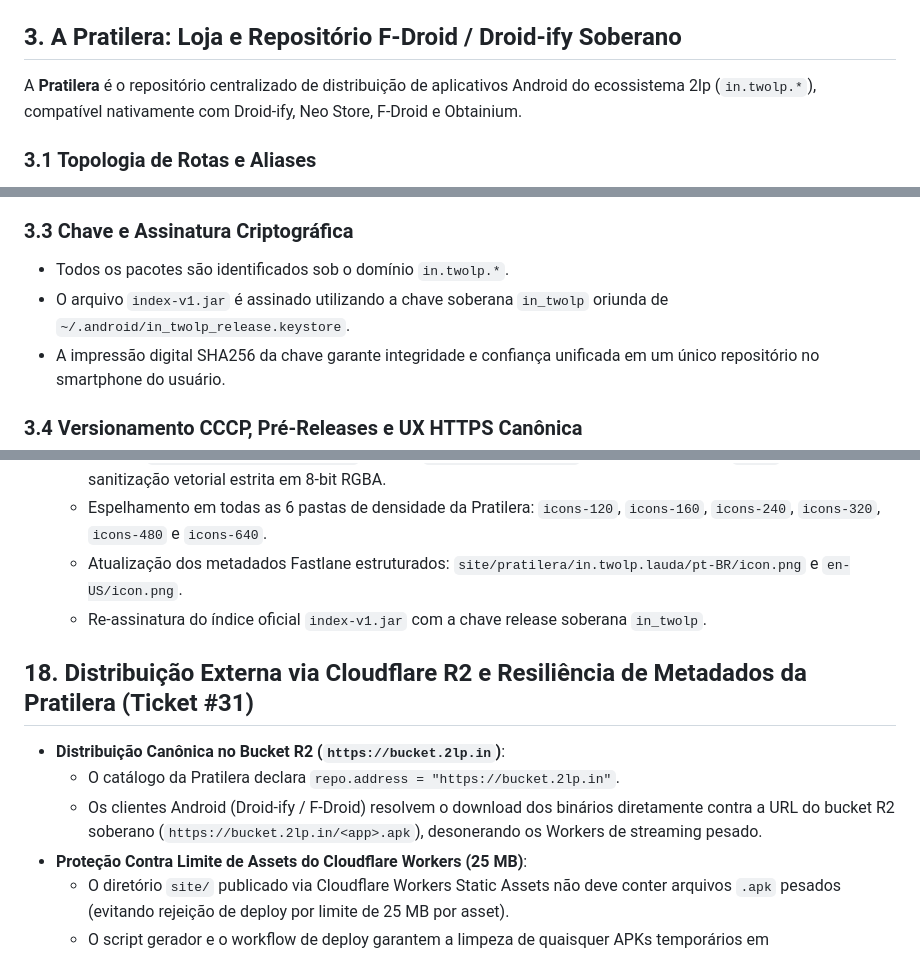
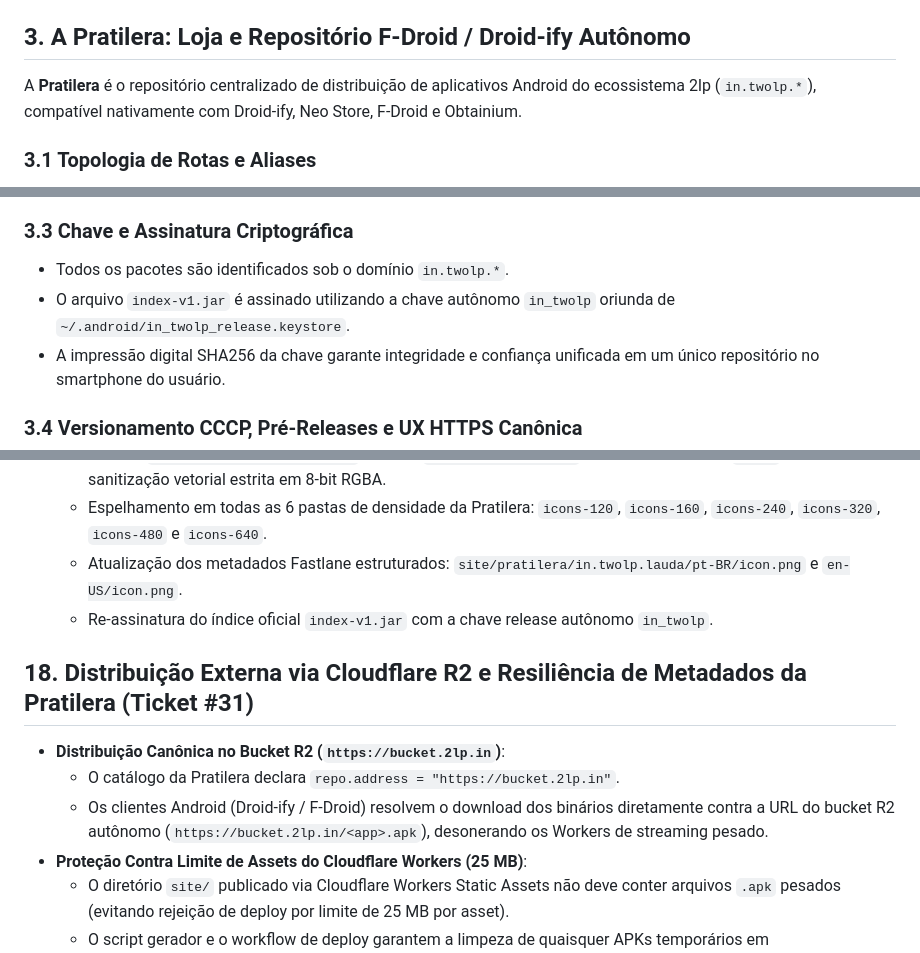
Before and after one commit to lumenpink/banca, a Markdown page: SPEC.md, 3 parts joined by grey strips. Rendered like a GitHub page.

```diff
--- a/SPEC.md
+++ b/SPEC.md
@@ -11,7 +11,7 @@ A **Banca** é o gerador e portal estático de apresentação de todos os projet
 - **Norma Técnica:** GOST v1.1.0 (perfil `profiles/lumen.md`, tipologia Shell/Web).
 - **Publicação:** Cloudflare Workers Static Assets (`banca.2lp.in`) e Codeberg Pages.
 
-## 3. A Pratilera: Loja e Repositório F-Droid / Droid-ify Soberano
+## 3. A Pratilera: Loja e Repositório F-Droid / Droid-ify Autônomo
 
 A **Pratilera** é o repositório centralizado de distribuição de aplicativos Android do ecossistema 2lp (`in.twolp.*`), compatível nativamente com Droid-ify, Neo Store, F-Droid e Obtainium.
 
@@ -41,7 +41,7 @@ site/pratilera/
 
 ### 3.3 Chave e Assinatura Criptográfica
 - Todos os pacotes são identificados sob o domínio `in.twolp.*`.
-- O arquivo `index-v1.jar` é assinado utilizando a chave soberana `in_twolp` oriunda de `~/.android/in_twolp_release.keystore`.
+- O arquivo `index-v1.jar` é assinado utilizando a chave autônomo `in_twolp` oriunda de `~/.android/in_twolp_release.keystore`.
 - A impressão digital SHA256 da chave garante integridade e confiança unificada em um único repositório no smartphone do usuário.
 
 ### 3.4 Versionamento CCCP, Pré-Releases e UX HTTPS Canônica
@@ -226,13 +226,13 @@ site/pratilera/
   - O script `scripts/gerar-pratilera.py` importa `site/lauda-logo.png` do repositório irmão `lauda` e aplica sanitização vetorial estrita em 8-bit RGBA.
   - Espelhamento em todas as 6 pastas de densidade da Pratilera: `icons-120`, `icons-160`, `icons-240`, `icons-320`, `icons-480` e `icons-640`.
   - Atualização dos metadados Fastlane estruturados: `site/pratilera/in.twolp.lauda/pt-BR/icon.png` e `en-US/icon.png`.
-  - Re-assinatura do índice oficial `index-v1.jar` com a chave release soberana `in_twolp`.
+  - Re-assinatura do índice oficial `index-v1.jar` com a chave release autônomo `in_twolp`.
 
 ## 18. Distribuição Externa via Cloudflare R2 e Resiliência de Metadados da Pratilera (Ticket #31)
 
 - **Distribuição Canônica no Bucket R2 (`https://bucket.2lp.in`)**:
   - O catálogo da Pratilera declara `repo.address = "https://bucket.2lp.in"`.
-  - Os clientes Android (Droid-ify / F-Droid) resolvem o download dos binários diretamente contra a URL do bucket R2 soberano (`https://bucket.2lp.in/<app>.apk`), desonerando os Workers de streaming pesado.
+  - Os clientes Android (Droid-ify / F-Droid) resolvem o download dos binários diretamente contra a URL do bucket R2 autônomo (`https://bucket.2lp.in/<app>.apk`), desonerando os Workers de streaming pesado.
 - **Proteção Contra Limite de Assets do Cloudflare Workers (25 MB)**:
   - O diretório `site/` publicado via Cloudflare Workers Static Assets não deve conter arquivos `.apk` pesados (evitando rejeição de deploy por limite de 25 MB por asset).
   - O script gerador e o workflow de deploy garantem a limpeza de quaisquer APKs temporários em `site/pratilera/` antes da publicação.
```
Also changed, not shown: other parts of SPEC.md (+17 -6 lines), docs/specs/55-auditoria-hermetica-de-rede-e-integridade-de-checksum.md (added, +60 -0 lines).
